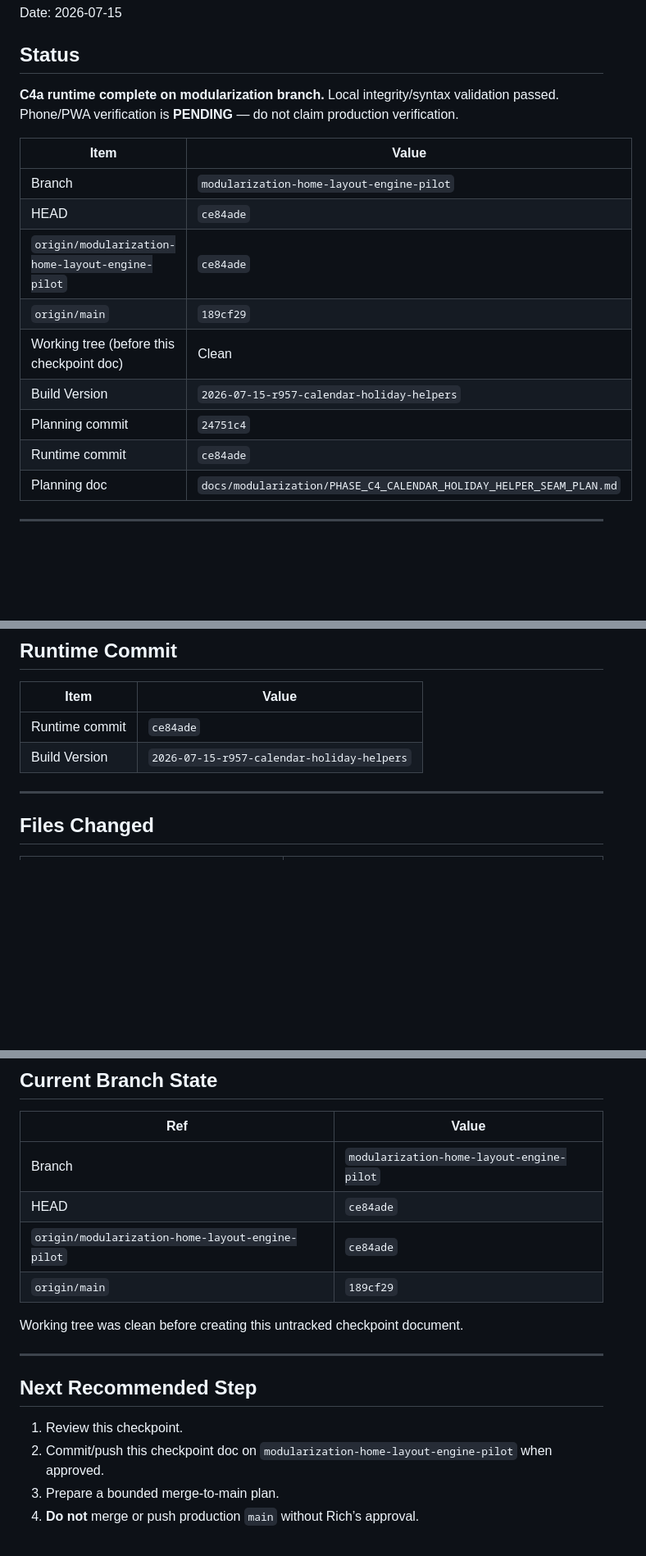
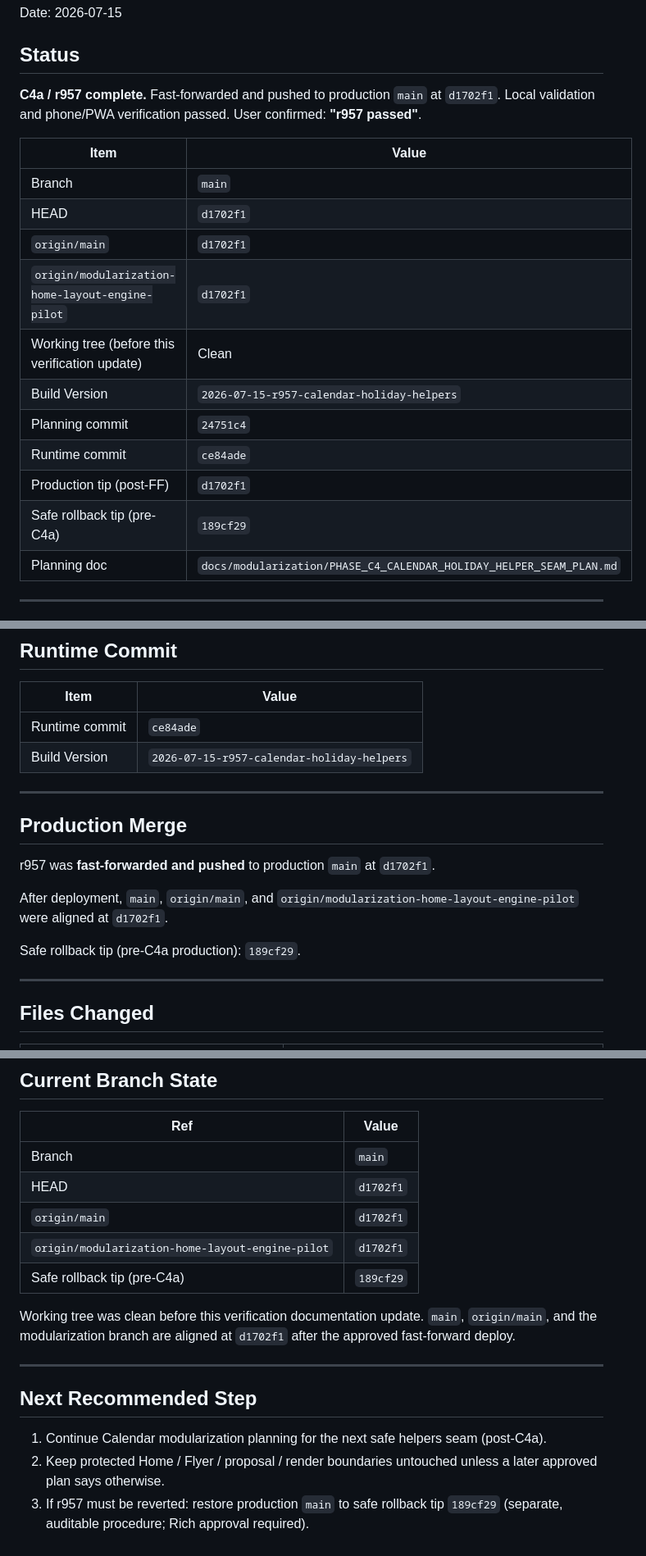
Before and after one commit to richescarcega-crypto/outoftimeband, a Markdown page: docs/modularization/PHASE_C4A_R957_CALENDAR_HOLIDAY_HELPERS_CHECKPOINT.md, 3 parts joined by grey strips. Shown at 82% size. Drawn GitHub-style; blank space fills up the shorter version.

Commit message:
Record r957 production verification

```diff
--- a/docs/modularization/PHASE_C4A_R957_CALENDAR_HOLIDAY_HELPERS_CHECKPOINT.md
+++ b/docs/modularization/PHASE_C4A_R957_CALENDAR_HOLIDAY_HELPERS_CHECKPOINT.md
@@ -4,18 +4,20 @@ Date: 2026-07-15
 
 ## Status
 
-**C4a runtime complete on modularization branch.** Local integrity/syntax validation passed. Phone/PWA verification is **PENDING** — do not claim production verification.
+**C4a / r957 complete.** Fast-forwarded and pushed to production `main` at `d1702f1`. Local validation and phone/PWA verification passed. User confirmed: **"r957 passed"**.
 
 | Item | Value |
 |------|--------|
-| Branch | `modularization-home-layout-engine-pilot` |
-| HEAD | `ce84ade` |
-| `origin/modularization-home-layout-engine-pilot` | `ce84ade` |
-| `origin/main` | `189cf29` |
-| Working tree (before this checkpoint doc) | Clean |
+| Branch | `main` |
+| HEAD | `d1702f1` |
+| `origin/main` | `d1702f1` |
+| `origin/modularization-home-layout-engine-pilot` | `d1702f1` |
+| Working tree (before this verification update) | Clean |
 | Build Version | `2026-07-15-r957-calendar-holiday-helpers` |
 | Planning commit | `24751c4` |
 | Runtime commit | `ce84ade` |
+| Production tip (post-FF) | `d1702f1` |
+| Safe rollback tip (pre-C4a) | `189cf29` |
 | Planning doc | `docs/modularization/PHASE_C4_CALENDAR_HOLIDAY_HELPER_SEAM_PLAN.md` |
 
 ---
@@ -43,6 +45,16 @@ Extract pure US federal holiday date helpers from `index.html` into the existing
 |------|--------|
 | Runtime commit | `ce84ade` |
 | Build Version | `2026-07-15-r957-calendar-holiday-helpers` |
+
+---
+
+## Production Merge
+
+r957 was **fast-forwarded and pushed** to production `main` at `d1702f1`.
+
+After deployment, `main`, `origin/main`, and `origin/modularization-home-layout-engine-pilot` were aligned at `d1702f1`.
+
+Safe rollback tip (pre-C4a production): `189cf29`.
 
 ---
 
@@ -162,18 +181,18 @@ Do **not** claim production verification from this checkpoint.
 
 | Ref | Value |
 |-----|--------|
-| Branch | `modularization-home-layout-engine-pilot` |
-| HEAD | `ce84ade` |
-| `origin/modularization-home-layout-engine-pilot` | `ce84ade` |
-| `origin/main` | `189cf29` |
+| Branch | `main` |
+| HEAD | `d1702f1` |
+| `origin/main` | `d1702f1` |
+| `origin/modularization-home-layout-engine-pilot` | `d1702f1` |
+| Safe rollback tip (pre-C4a) | `189cf29` |
 
-Working tree was clean before creating this untracked checkpoint document.
+Working tree was clean before this verification documentation update. `main`, `origin/main`, and the modularization branch are aligned at `d1702f1` after the approved fast-forward deploy.
 
 ---
 
 ## Next Recommended Step
 
-1. Review this checkpoint.
-2. Commit/push this checkpoint doc on `modularization-home-layout-engine-pilot` when approved.
-3. Prepare a bounded merge-to-main plan.
-4. **Do not** merge or push production `main` without Rich’s approval.
+1. Continue Calendar modularization planning for the next safe helpers seam (post-C4a).
+2. Keep protected Home / Flyer / proposal / render boundaries untouched unless a later approved plan says otherwise.
+3. If r957 must be reverted: restore production `main` to safe rollback tip `189cf29` (separate, auditable procedure; Rich approval required).
```
Also changed, not shown: other parts of docs/modularization/PHASE_C4A_R957_CALENDAR_HOLIDAY_HELPERS_CHECKPOINT.md (+11 -4 lines).
